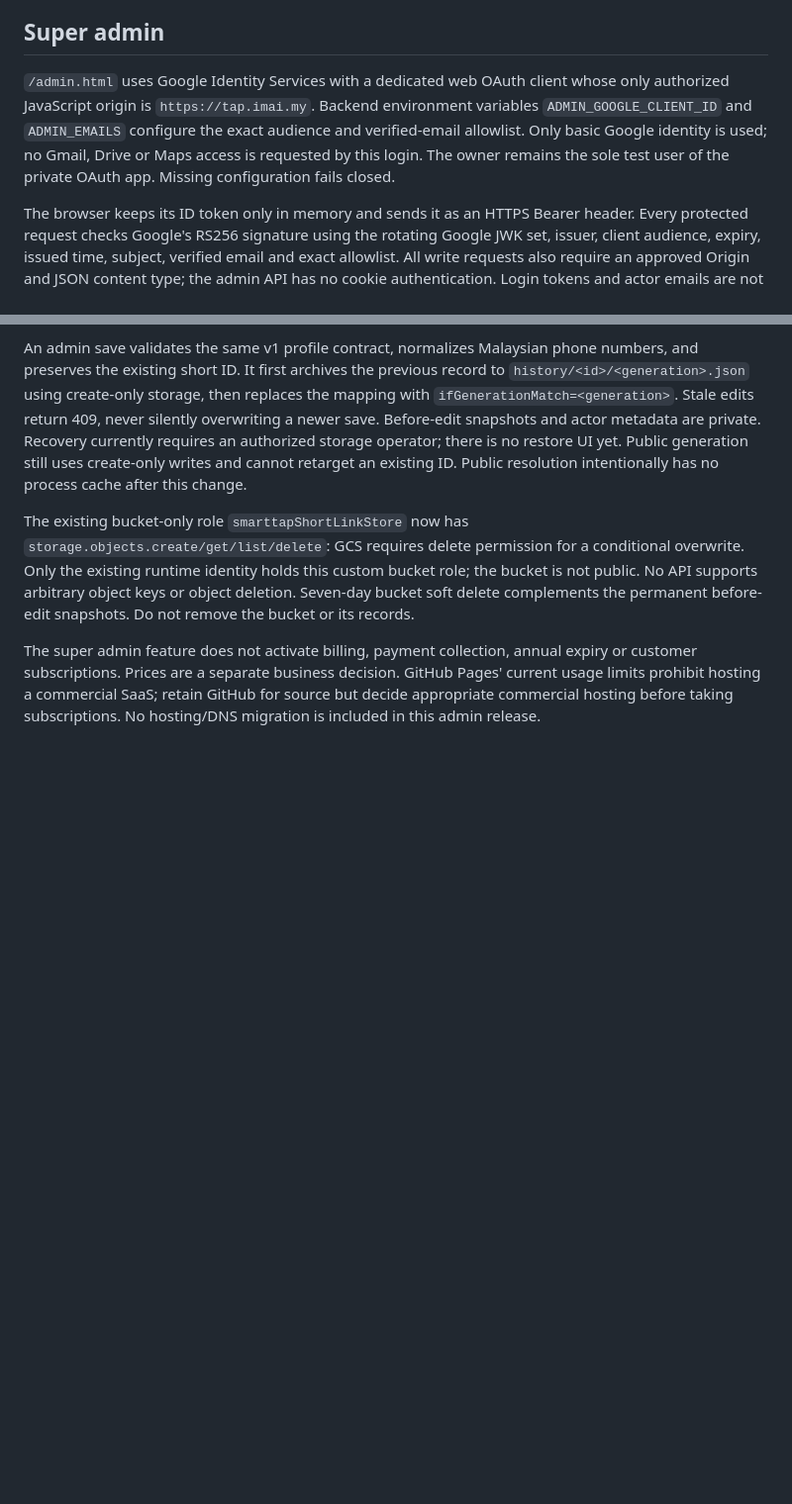
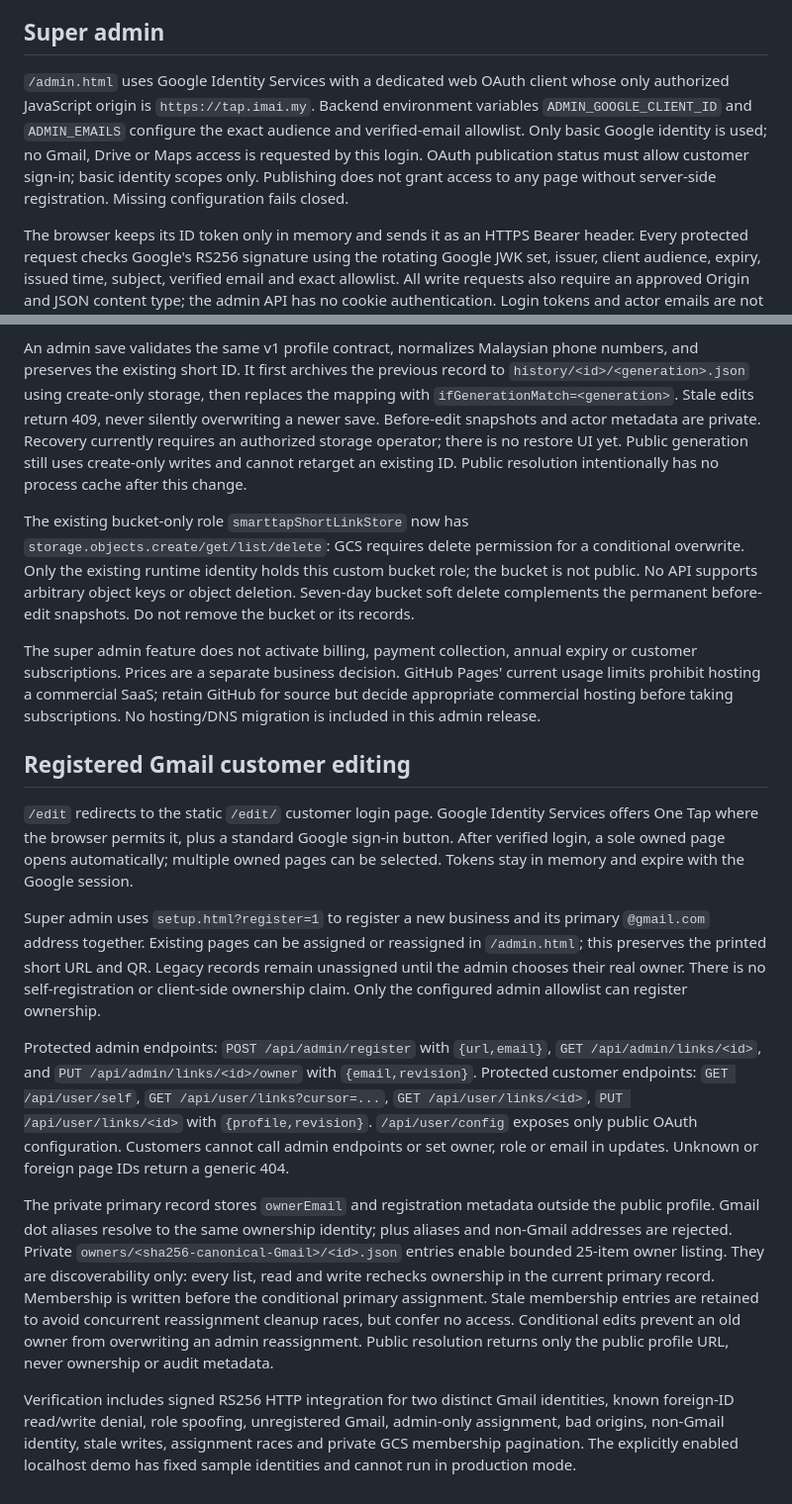
Before and after one commit to askmenoob/tap-imai-site, a Markdown page: README-import.md, 2 parts joined by grey strips. Shown at 99% size. Rendered like a GitHub page; blank space fills up the shorter version.

Commit message:
Add Gmail owner editing: README-import.md

```diff
--- a/README-import.md
+++ b/README-import.md
@@ -67,7 +67,7 @@ The localhost demo uses an explicitly labelled in-memory mapping solely for UI v
 
 ## Super admin
 
-`/admin.html` uses Google Identity Services with a dedicated web OAuth client whose only authorized JavaScript origin is `https://tap.imai.my`. Backend environment variables `ADMIN_GOOGLE_CLIENT_ID` and `ADMIN_EMAILS` configure the exact audience and verified-email allowlist. Only basic Google identity is used; no Gmail, Drive or Maps access is requested by this login. The owner remains the sole test user of the private OAuth app. Missing configuration fails closed.
+`/admin.html` uses Google Identity Services with a dedicated web OAuth client whose only authorized JavaScript origin is `https://tap.imai.my`. Backend environment variables `ADMIN_GOOGLE_CLIENT_ID` and `ADMIN_EMAILS` configure the exact audience and verified-email allowlist. Only basic Google identity is used; no Gmail, Drive or Maps access is requested by this login. OAuth publication status must allow customer sign-in; basic identity scopes only. Publishing does not grant access to any page without server-side registration. Missing configuration fails closed.
 
 The browser keeps its ID token only in memory and sends it as an HTTPS Bearer header. Every protected request checks Google's RS256 signature using the rotating Google JWK set, issuer, client audience, expiry, issued time, subject, verified email and exact allowlist. All write requests also require an approved Origin and JSON content type; the admin API has no cookie authentication. Login tokens and actor emails are not returned by the public resolver. The dashboard clears local session data on logout and token expiry. Demo login is possible only when BOTH `--preview` and `PREVIEW_DEMO=1` are set, and that server binds to localhost.
 
@@ -78,3 +78,16 @@ An admin save validates the same v1 profile contract, normalizes Malaysian phone
 The existing bucket-only role `smarttapShortLinkStore` now has `storage.objects.create/get/list/delete`: GCS requires delete permission for a conditional overwrite. Only the existing runtime identity holds this custom bucket role; the bucket is not public. No API supports arbitrary object keys or object deletion. Seven-day bucket soft delete complements the permanent before-edit snapshots. Do not remove the bucket or its records.
 
 The super admin feature does not activate billing, payment collection, annual expiry or customer subscriptions. Prices are a separate business decision. GitHub Pages' current usage limits prohibit hosting a commercial SaaS; retain GitHub for source but decide appropriate commercial hosting before taking subscriptions. No hosting/DNS migration is included in this admin release.
+
+
+## Registered Gmail customer editing
+
+`/edit` redirects to the static `/edit/` customer login page. Google Identity Services offers One Tap where the browser permits it, plus a standard Google sign-in button. After verified login, a sole owned page opens automatically; multiple owned pages can be selected. Tokens stay in memory and expire with the Google session.
+
+Super admin uses `setup.html?register=1` to register a new business and its primary `@gmail.com` address together. Existing pages can be assigned or reassigned in `/admin.html`; this preserves the printed short URL and QR. Legacy records remain unassigned until the admin chooses their real owner. There is no self-registration or client-side ownership claim. Only the configured admin allowlist can register ownership.
+
+Protected admin endpoints: `POST /api/admin/register` with `{url,email}`, `GET /api/admin/links/<id>`, and `PUT /api/admin/links/<id>/owner` with `{email,revision}`. Protected customer endpoints: `GET /api/user/self`, `GET /api/user/links?cursor=...`, `GET /api/user/links/<id>`, `PUT /api/user/links/<id>` with `{profile,revision}`. `/api/user/config` exposes only public OAuth configuration. Customers cannot call admin endpoints or set owner, role or email in updates. Unknown or foreign page IDs return a generic 404.
+
+The private primary record stores `ownerEmail` and registration metadata outside the public profile. Gmail dot aliases resolve to the same ownership identity; plus aliases and non-Gmail addresses are rejected. Private `owners/<sha256-canonical-Gmail>/<id>.json` entries enable bounded 25-item owner listing. They are discoverability only: every list, read and write rechecks ownership in the current primary record. Membership is written before the conditional primary assignment. Stale membership entries are retained to avoid concurrent reassignment cleanup races, but confer no access. Conditional edits prevent an old owner from overwriting an admin reassignment. Public resolution returns only the public profile URL, never ownership or audit metadata.
+
+Verification includes signed RS256 HTTP integration for two distinct Gmail identities, known foreign-ID read/write denial, role spoofing, unregistered Gmail, admin-only assignment, bad origins, non-Gmail identity, stale writes, assignment races and private GCS membership pagination. The explicitly enabled localhost demo has fixed sample identities and cannot run in production mode.
```
